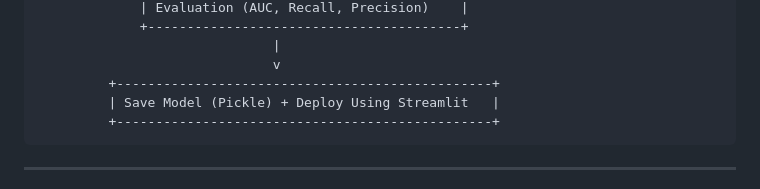
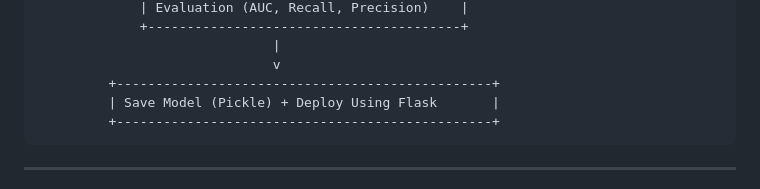
Before and after one commit to devibonikala/-Credit-Card-Fraud-Detection-System, a Markdown page: README.md, the part around the change. Rendered like a GitHub page.

````diff
--- a/README.md
+++ b/README.md
@@ -66,7 +66,7 @@ Feature Engineering → Model Building → Model Evaluation → Deployment
                               |
                               v
          +------------------------------------------------+
-         | Save Model (Pickle) + Deploy Using Streamlit   |
+         | Save Model (Pickle) + Deploy Using Flask       |
          +------------------------------------------------+
 ```
 
````
